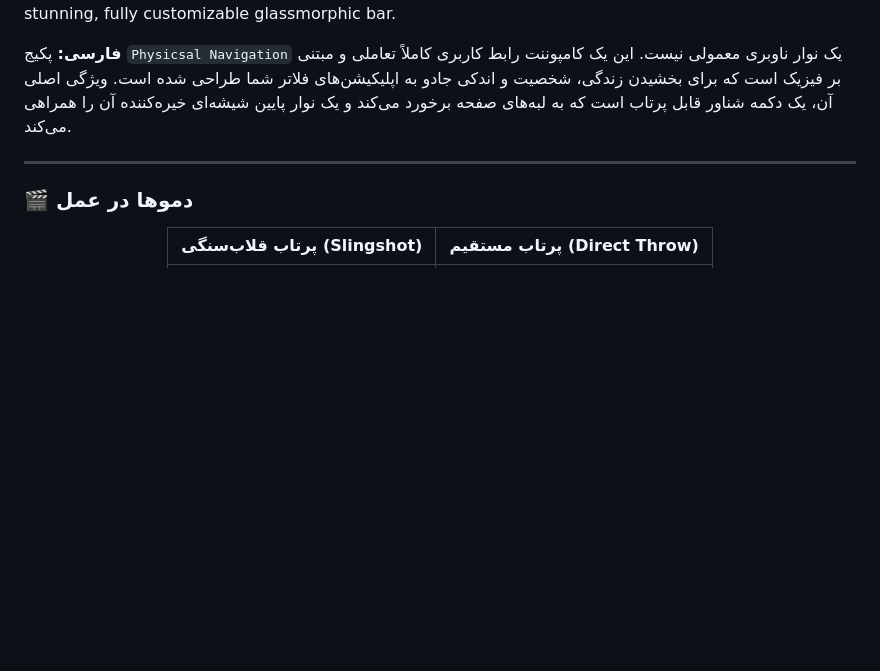
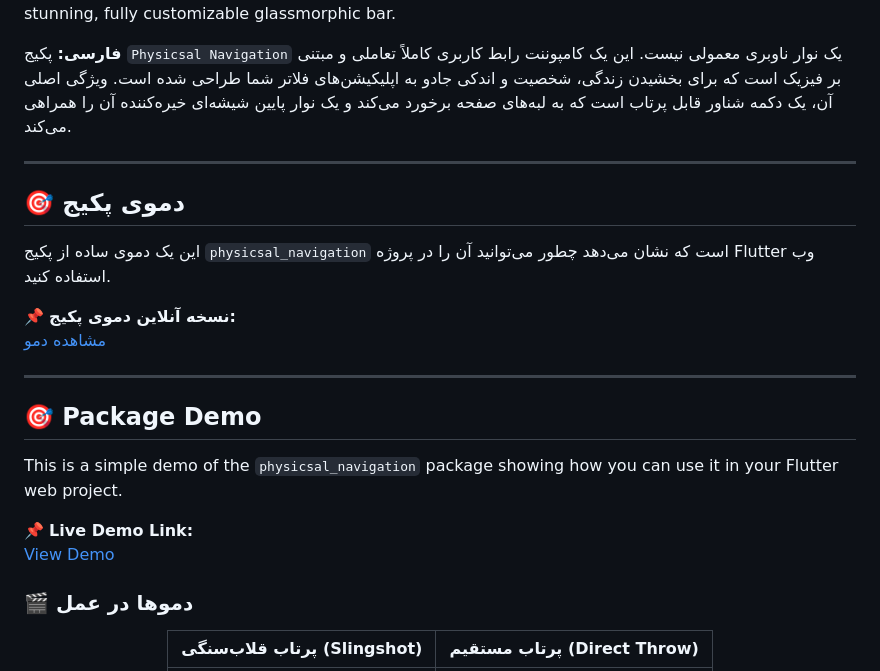
Before and after one commit to ShoghShahadat/physicsal_navigation, a Markdown page: README.md, the part around the change. GitHub-like rendering; blank space fills up the shorter version.

```diff
--- a/README.md
+++ b/README.md
@@ -10,6 +10,21 @@
 **فارسی:** پکیج `Physicsal Navigation` یک نوار ناوبری معمولی نیست. این یک کامپوننت رابط کاربری کاملاً تعاملی و مبتنی بر فیزیک است که برای بخشیدن زندگی، شخصیت و اندکی جادو به اپلیکیشن‌های فلاتر شما طراحی شده است. ویژگی اصلی آن، یک دکمه شناور قابل پرتاب است که به لبه‌های صفحه برخورد می‌کند و یک نوار پایین شیشه‌ای خیره‌کننده آن را همراهی می‌کند.
 
 ---
+## 🎯 دموی پکیج
+
+این یک دموی ساده از پکیج `physicsal_navigation` است که نشان می‌دهد چطور می‌توانید آن را در پروژه Flutter وب استفاده کنید.
+
+📌 **نسخه آنلاین دموی پکیج:**
+[مشاهده دمو](https://shoghshahadat.github.io/physicsal_navigation/)
+
+---
+
+## 🎯 Package Demo
+
+This is a simple demo of the `physicsal_navigation` package showing how you can use it in your Flutter web project.
+
+📌 **Live Demo Link:**
+[View Demo](https://shoghshahadat.github.io/physicsal_navigation/)
 
 ### 🎬 دموها در عمل
 
```
